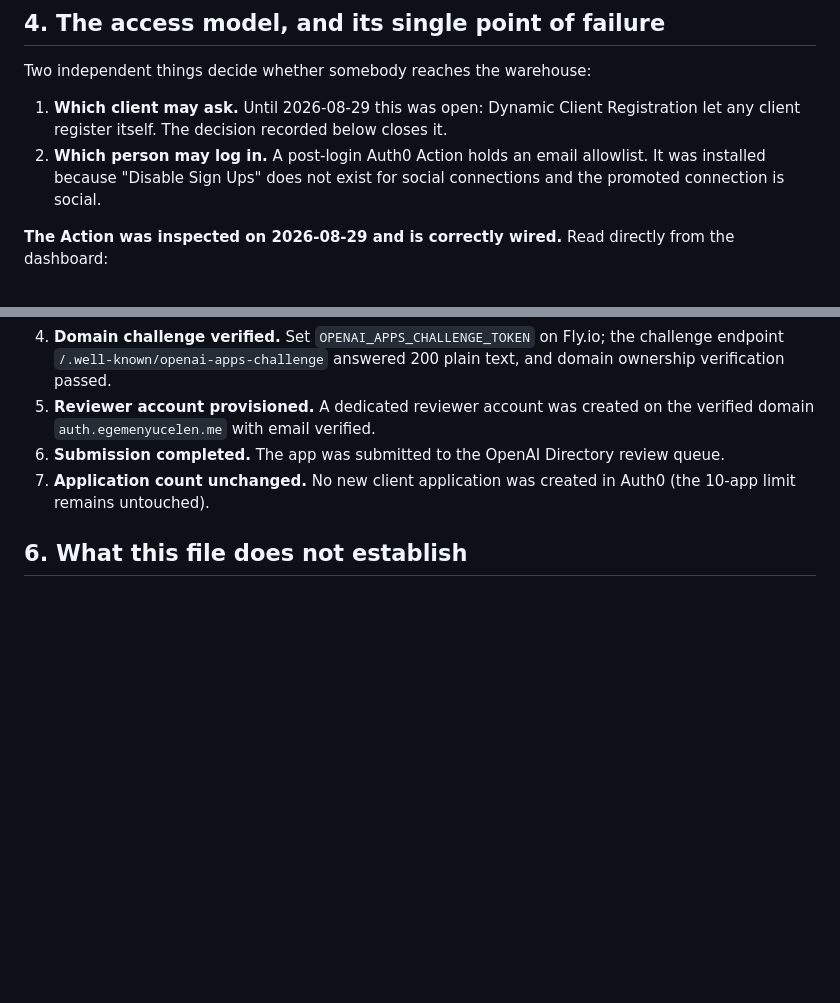
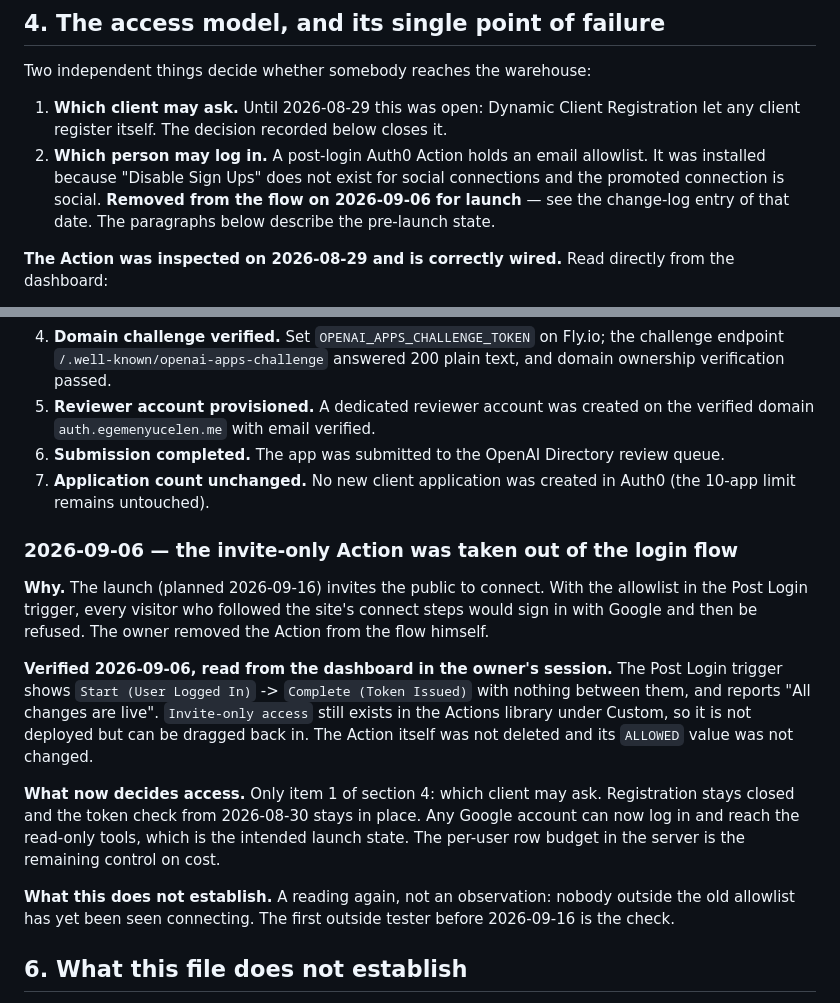
Before and after one commit to egemeny13/euroleague-analytics, a Markdown page: docs/AUTH0_CONFIGURATION.md, 2 parts joined by grey strips. Rendered like a GitHub page; blank space fills up the shorter version.

Commit message:
docs(auth0): record that the invite-only Action left the login flow on 2026-09-06
Read from the dashboard in the owner's session: Post Login is Start ->
Complete with nothing between, all changes live, the Action still in the
library. Any Google account can now connect, which is the launch state.

Co-Authored-By: Claude Fable 5.1 <noreply@anthropic.com>
Claude-Session: https://claude.ai/code/session_01HQ8zZpDsWzQJU32Z8YLeGm

```diff
--- a/docs/AUTH0_CONFIGURATION.md
+++ b/docs/AUTH0_CONFIGURATION.md
@@ -67,6 +67,8 @@ Two independent things decide whether somebody reaches the warehouse:
 2. **Which person may log in.** A post-login Auth0 Action holds an email
    allowlist. It was installed because "Disable Sign Ups" does not exist for
    social connections and the promoted connection is social.
+   **Removed from the flow on 2026-09-06 for launch** — see the change-log
+   entry of that date. The paragraphs below describe the pre-launch state.
 
 **The Action was inspected on 2026-08-29 and is correctly wired.** Read directly
 from the dashboard:
@@ -436,6 +438,30 @@ untouched.
 7. **Application count unchanged.** No new client application was created in Auth0
    (the 10-app limit remains untouched).
 
+### 2026-09-06 — the invite-only Action was taken out of the login flow
+
+**Why.** The launch (planned 2026-09-16) invites the public to connect. With the
+allowlist in the Post Login trigger, every visitor who followed the site's
+connect steps would sign in with Google and then be refused. The owner removed
+the Action from the flow himself.
+
+**Verified 2026-09-06, read from the dashboard in the owner's session.** The
+Post Login trigger shows `Start (User Logged In)` -> `Complete (Token Issued)`
+with nothing between them, and reports "All changes are live". `Invite-only
+access` still exists in the Actions library under Custom, so it is not
+deployed but can be dragged back in. The Action itself was not deleted and
+its `ALLOWED` value was not changed.
+
+**What now decides access.** Only item 1 of section 4: which client may ask.
+Registration stays closed and the token check from 2026-08-30 stays in place.
+Any Google account can now log in and reach the read-only tools, which is the
+intended launch state. The per-user row budget in the server is the remaining
+control on cost.
+
+**What this does not establish.** A reading again, not an observation: nobody
+outside the old allowlist has yet been seen connecting. The first outside
+tester before 2026-09-16 is the check.
+
 ## 6. What this file does not establish
 
 - **It is a record, not a verification.** Except where a line says "verified"
```
